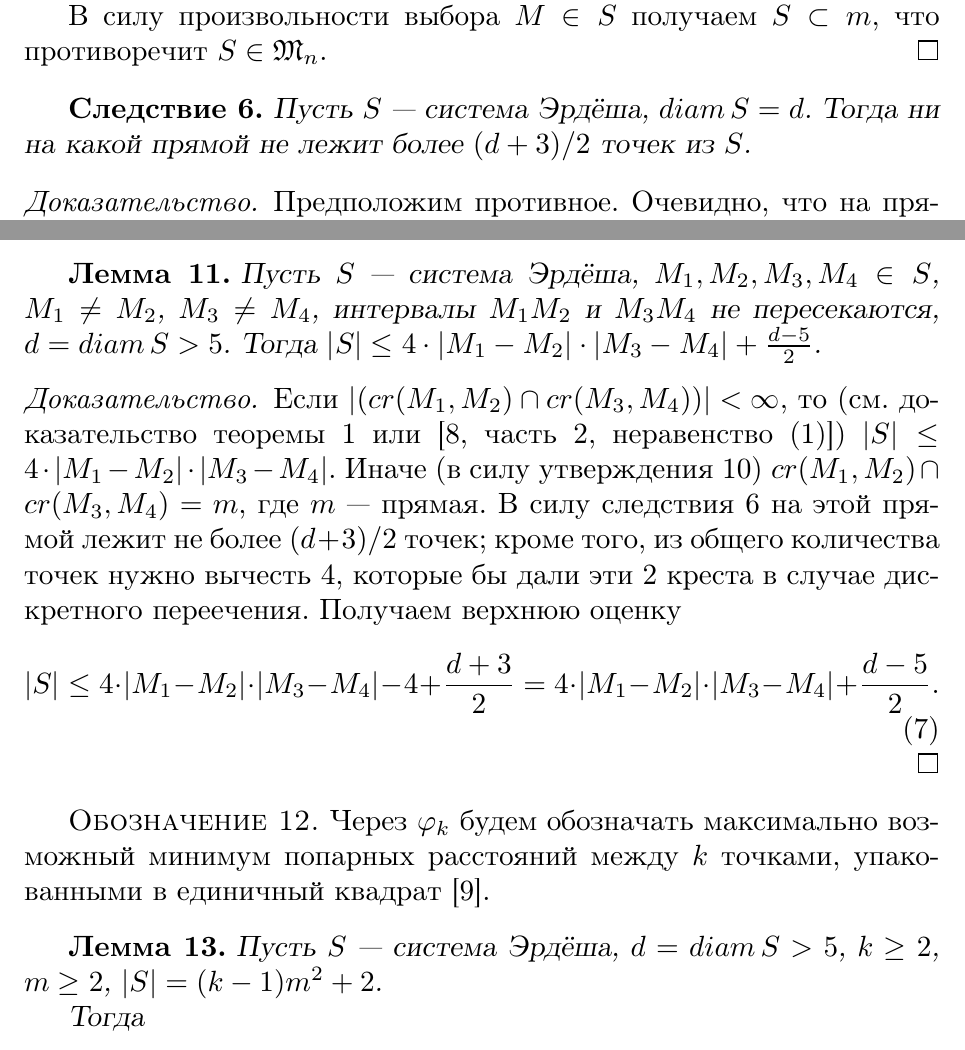
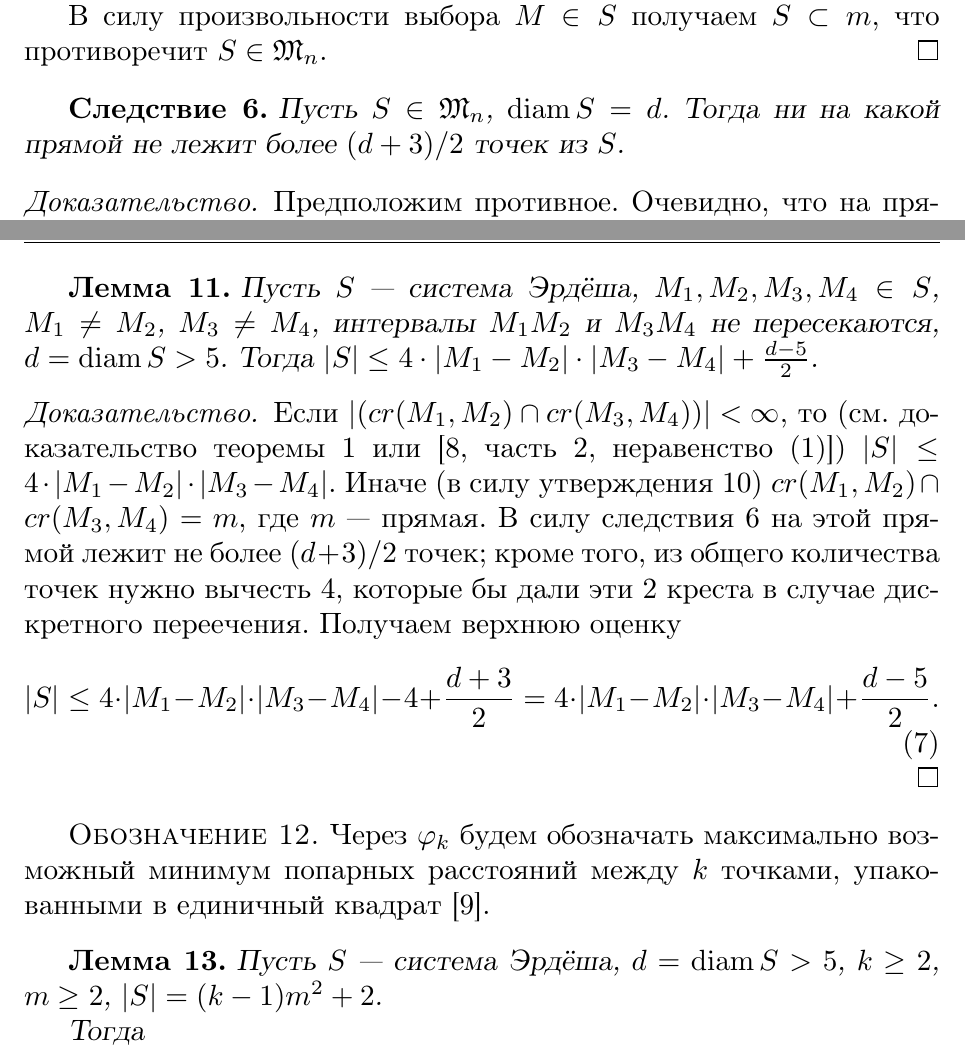
Before and after one commit to nickkolok/sct-statya, a LaTeX thesis (vmmsh-2018/AvdeevNN.tex, which reads vmmsh-2018/BetterLinearBound.tex): two parts of pages 4 and 6 of 10, joined at a grey line, cut so that both start at the same text. Compiled offline with pdfLaTeX.

Commit message:
[vmmsh] Cosmetics

```diff
--- a/vmmsh-2018/BetterLinearBound.tex
+++ b/vmmsh-2018/BetterLinearBound.tex
@@ -22,7 +22,7 @@
 
 \begin{corollary}
 	\label{corollary:max_points_on_line}
-	Пусть $S$~--- система Эрдёша, $\mathop{diam} S = d$.
+	Пусть $S\in\mathfrak{M}_n$, $\operatorname{diam} S = d$.
 	Тогда ни на какой прямой не лежит более $(d+3)/2$ точек из $S$.
 \end{corollary}
 
@@ -101,7 +101,7 @@
 	$M_1, M_2, M_3, M_4 \in S$,
 	$M_1 \neq M_2$, $M_3 \neq M_4$,
 	интервалы $M_1 M_2$ и $M_3 M_4$ не пересекаются,
-	$d = \mathop{diam} S > 5$.
+	$d = \operatorname{diam} S > 5$.
 	Тогда $|S| \leq 4 \cdot |M_1 - M_2| \cdot |M_3 - M_4| + \frac{d-5}{2}$.
 \end{lemma}
 
@@ -130,7 +130,7 @@
 
 \begin{lemma}
 	Пусть $S$~--- система Эрдёша,
-	$d = \mathop{diam} S > 5$,
+	$d = \operatorname{diam} S > 5$,
 	$k \geq 2$,
 	$m \geq 2$,
 	$ |S| = (k-1)m^2 + 2$.
```
